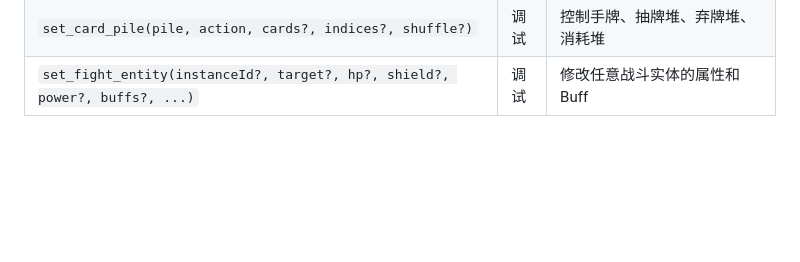
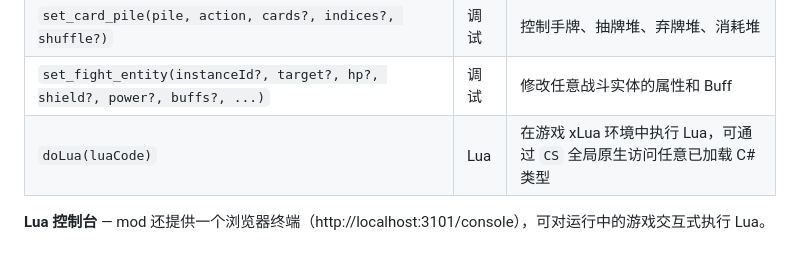
Before and after one commit to JXDYJS/WITCHMODMCP, a Markdown page: README.zh-CN.md, the part around the change. Rendered like a GitHub page; blank space fills up the shorter version.

```diff
--- a/README.zh-CN.md
+++ b/README.zh-CN.md
@@ -122,3 +122,6 @@ AI 会自动读取 [INSTALL.md](./INSTALL.md) 并引导你完成安装。
 | `load_scene(type, id?)` | 调试 | 跳转到任意事件、战斗或假战斗场景 |
 | `set_card_pile(pile, action, cards?, indices?, shuffle?)` | 调试 | 控制手牌、抽牌堆、弃牌堆、消耗堆 |
 | `set_fight_entity(instanceId?, target?, hp?, shield?, power?, buffs?, ...)` | 调试 | 修改任意战斗实体的属性和 Buff |
+| `doLua(luaCode)` | Lua | 在游戏 xLua 环境中执行 Lua，可通过 `CS` 全局原生访问任意已加载 C# 类型 |
+
+**Lua 控制台** — mod 还提供一个浏览器终端（http://localhost:3101/console），可对运行中的游戏交互式执行 Lua。
```
Also changed, not shown: README.md (+3 -0 lines).
